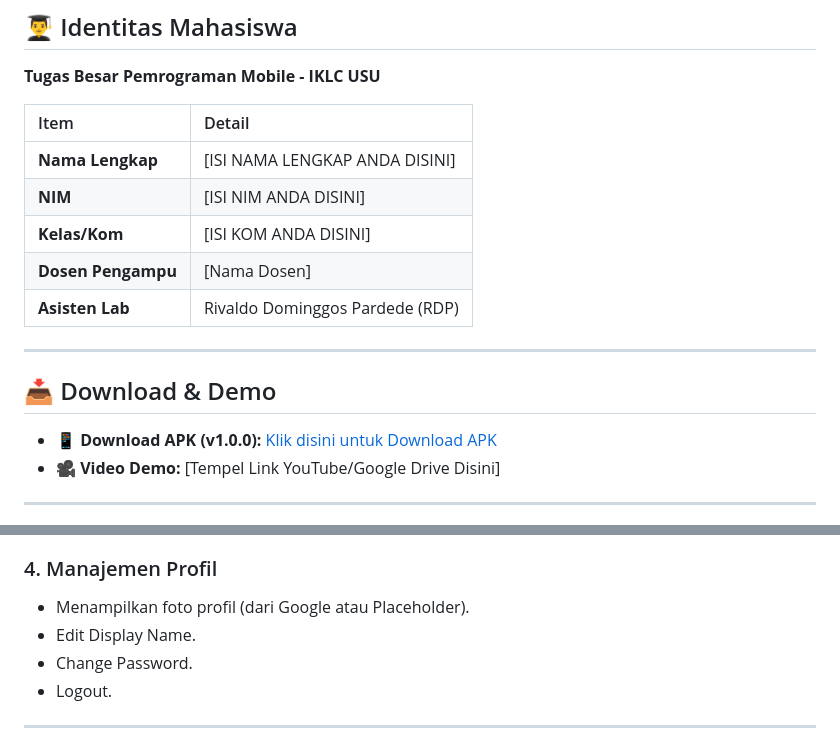
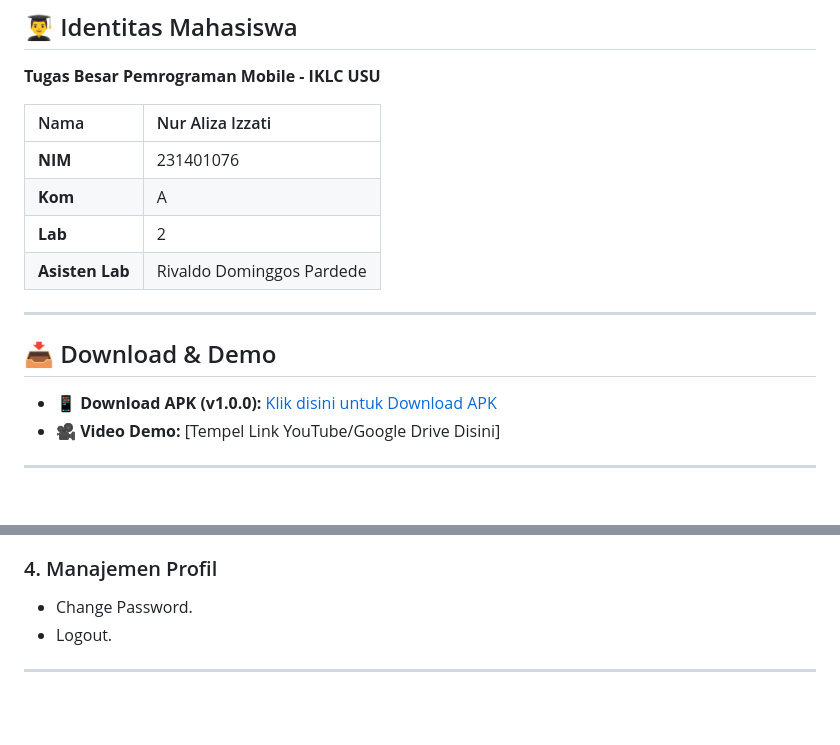
Before and after one commit to alizzati/AnimVerse_Izzati, a Markdown page: README.md, 2 parts joined by grey strips. GitHub-like rendering; blank space fills up the shorter version.

Commit message:
docs: Renew Readme

```diff
--- a/README.md
+++ b/README.md
@@ -11,13 +11,12 @@ Aplikasi ini terintegrasi dengan **Jikan API (MyAnimeList)** untuk data anime da
 ## 👨‍🎓 Identitas Mahasiswa
 **Tugas Besar Pemrograman Mobile - IKLC USU**
 
-| Item | Detail |
+| Nama | Nur Aliza Izzati |
 | :--- | :--- |
-| **Nama Lengkap** | [ISI NAMA LENGKAP ANDA DISINI] |
-| **NIM** | [ISI NIM ANDA DISINI] |
-| **Kelas/Kom** | [ISI KOM ANDA DISINI] |
-| **Dosen Pengampu** | [Nama Dosen] |
-| **Asisten Lab** | Rivaldo Dominggos Pardede (RDP) |
+| **NIM** | 231401076 |
+| **Kom** | A |
+| **Lab** | 2 |
+| **Asisten Lab** | Rivaldo Dominggos Pardede |
 
 ---
 
@@ -47,8 +46,6 @@ Aplikasi ini terintegrasi dengan **Jikan API (MyAnimeList)** untuk data anime da
 - **Remove Favorite:** Menghapus anime dari daftar favorit.
 
 ### 4. Manajemen Profil
-- Menampilkan foto profil (dari Google atau Placeholder).
-- Edit Display Name.
 - Change Password.
 - Logout.
 
```
Also changed, not shown: other parts of README.md (+2 -2 lines).
